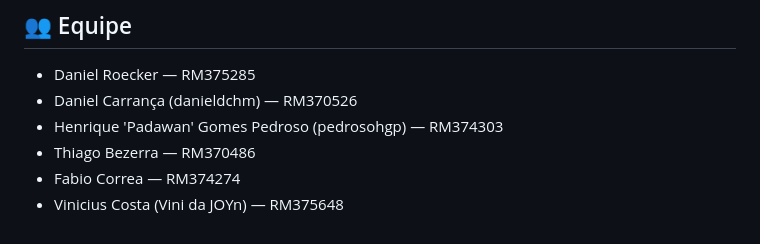
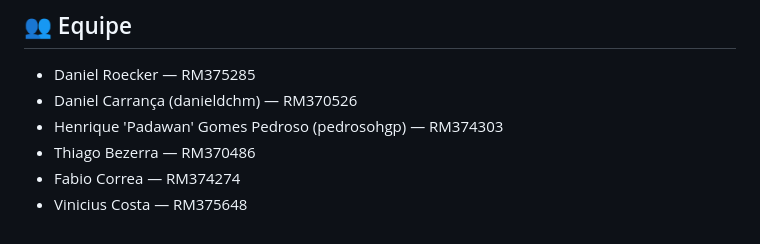
Before and after one commit to danieldchm/cnpj-audit-dashboard, a Markdown page: README.md, the part around the change. Drawn GitHub-style.

Commit message:
docs: atualizar README.md

```diff
--- a/README.md
+++ b/README.md
@@ -139,4 +139,4 @@ Strategy, Governance & Scale
 - Henrique 'Padawan' Gomes Pedroso (pedrosohgp) — RM374303
 - Thiago Bezerra — RM370486
 - Fabio Correa — RM374274
-- Vinicius Costa (Vini da JOYn) — RM375648
+- Vinicius Costa — RM375648
```
